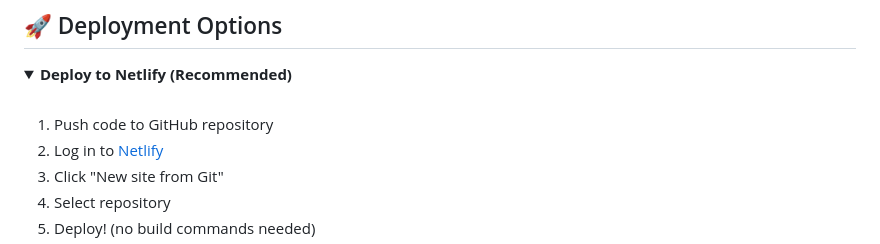
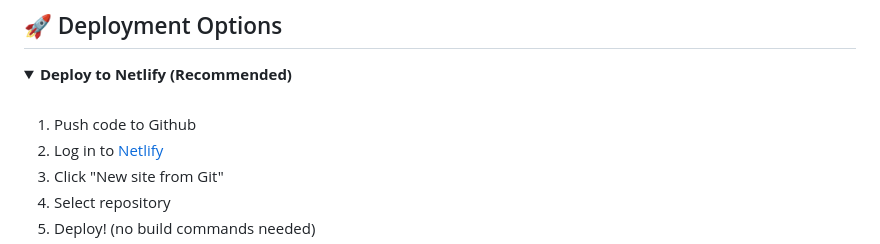
Before and after one commit to zuck30/zuckcv, a Markdown page: README.md, the part around the change. Drawn GitHub-style; folded sections open.

```diff
--- a/README.md
+++ b/README.md
@@ -135,7 +135,7 @@
   <summary><strong>Deploy to Netlify (Recommended)</strong></summary>
   <br>
   <ol>
-    <li>Push code to GitHub repository</li>
+    <li>Push code to Github</li>
     <li>Log in to <a href="https://app.netlify.com">Netlify</a></li>
     <li>Click "New site from Git"</li>
     <li>Select repository</li>
```
